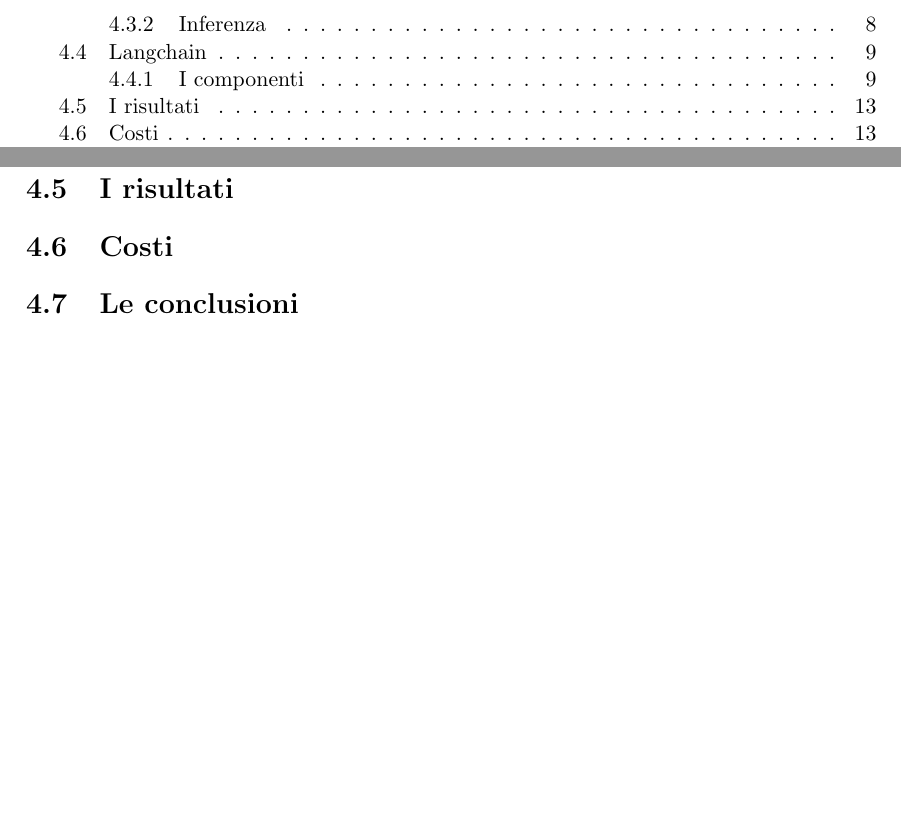
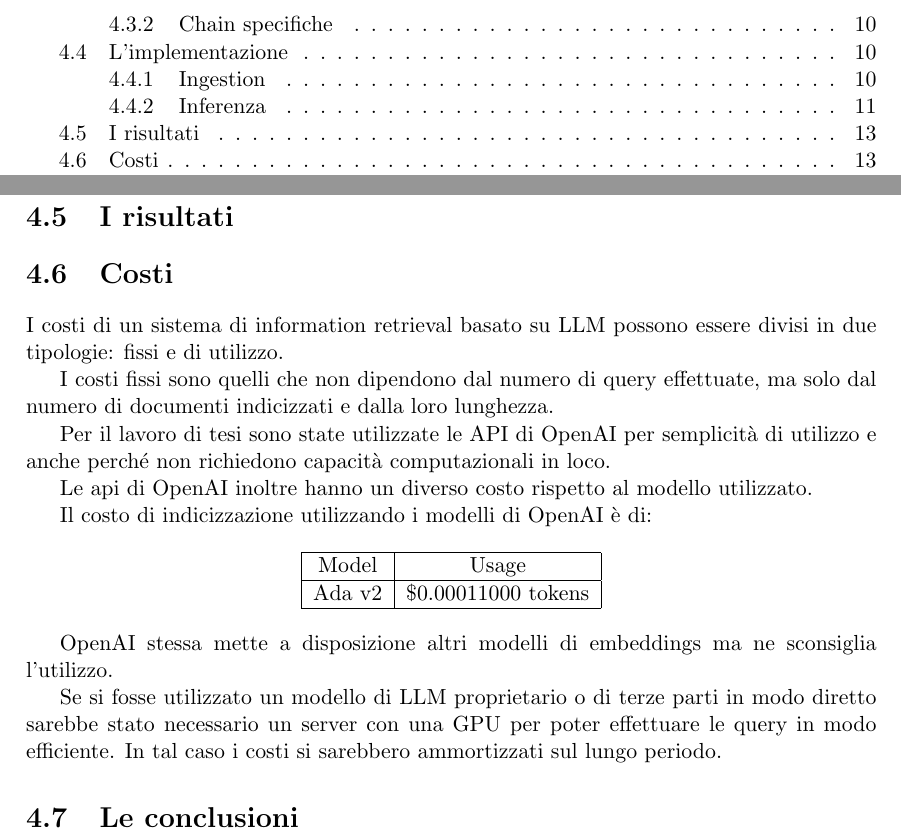
Before and after one commit to MattNot/MasterThesis, a LaTeX document (Main.tex, which reads chapters/X_Tesi/X_6_Costi.tex): two parts of pages 4 and 17 of 18, joined at a grey line, cut at the place of the change, the shorter picture padded with empty space. Compiled offline with pdfLaTeX.

Commit message:
ending langchain

```diff
--- /dev/null
+++ b/chapters/X_Tesi/X_6_Costi.tex
@@ -0,0 +1,24 @@
+I costi di un sistema di information retrieval basato su LLM possono essere divisi in due tipologie: fissi e di utilizzo.
+
+I costi fissi sono quelli che non dipendono dal numero di query effettuate, ma solo dal numero di documenti indicizzati e dalla loro lunghezza.
+
+Per il lavoro di tesi sono state utilizzate le API di OpenAI per semplicità di utilizzo e anche perché non richiedono capacità computazionali in loco.
+
+Le api di OpenAI inoltre hanno un diverso costo rispetto al modello utilizzato.
+
+Il costo di indicizzazione utilizzando i modelli di OpenAI è di:
+
+\begin{center}
+    \begin{tabular}{|c|c|}
+        \hline
+        Model	& Usage \\
+        \hline
+        Ada v2	& \$0.0001\/1000 tokens \\
+        \hline
+    \end{tabular}
+\end{center}
+
+OpenAI stessa mette a disposizione altri modelli di embeddings ma ne sconsiglia l'utilizzo.
+
+
+Se si fosse utilizzato un modello di LLM proprietario o di terze parti in modo diretto sarebbe stato necessario un server con una GPU per poter effettuare le query in modo efficiente. In tal caso i costi si sarebbero ammortizzati sul lungo periodo.
```
Also changed, not shown: chapters/X_Tesi/X_4_Langchain.tex (+5 -1 lines), chapters/X_Tesi/X_Il_Progetto_Di_Tesi.tex (+3 -2 lines).
